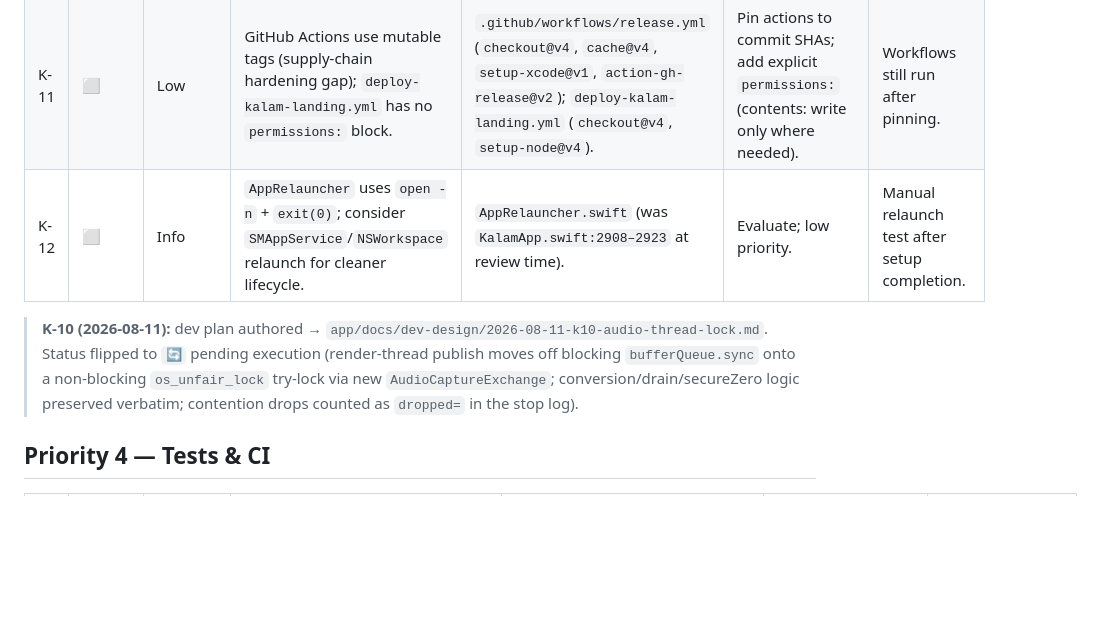
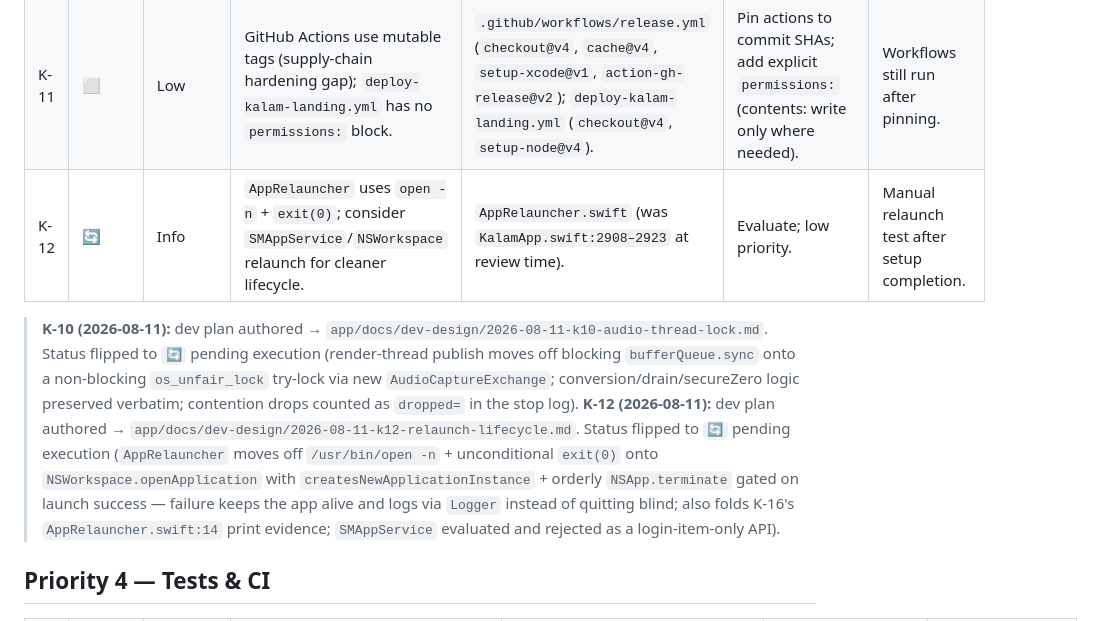
Before and after one commit to singhkays/Kalam, a Markdown page: app/docs/IMPROVEMENT_PLAN.md, the part around the change. GitHub-like rendering; blank space fills up the shorter version.

Commit message:
docs(K-12): dev plan authored — NSWorkspace relaunch + orderly termination gated on launch success

```diff
--- a/app/docs/IMPROVEMENT_PLAN.md
+++ b/app/docs/IMPROVEMENT_PLAN.md
@@ -36,9 +36,10 @@
 | K-09 | 🔄 | Medium | `waitForPasteboardCommit` spins `usleep` up to 150 ms on the MainActor. | `PasteService.swift:113–129` (loop at 122–127). | Replace with `Task.sleep` / continuation polling. | No main-thread stall during paste (sample main thread). |
 | K-10 | 🔄 | Medium | Real-time audio thread (installTap callback) takes a blocking `bufferQueue.sync` while the transcription task holds the same queue — priority-inversion risk on the render thread. | `Services/AudioRecorder.swift` (`process(buffer:)`; was `KalamApp.swift:2500–2556` at review time). | `os_unfair_lock` / `tryLock`, or lock-free enqueue; never block the audio thread. | Record while transcribing; no audio glitches under contention. |
 | K-11 | ⬜ | Low | GitHub Actions use mutable tags (supply-chain hardening gap); `deploy-kalam-landing.yml` has no `permissions:` block. | `.github/workflows/release.yml` (`checkout@v4`, `cache@v4`, `setup-xcode@v1`, `action-gh-release@v2`); `deploy-kalam-landing.yml` (`checkout@v4`, `setup-node@v4`). | Pin actions to commit SHAs; add explicit `permissions:` (contents: write only where needed). | Workflows still run after pinning. |
-| K-12 | ⬜ | Info | `AppRelauncher` uses `open -n` + `exit(0)`; consider `SMAppService`/`NSWorkspace` relaunch for cleaner lifecycle. | `AppRelauncher.swift` (was `KalamApp.swift:2908–2923` at review time). | Evaluate; low priority. | Manual relaunch test after setup completion. |
+| K-12 | 🔄 | Info | `AppRelauncher` uses `open -n` + `exit(0)`; consider `SMAppService`/`NSWorkspace` relaunch for cleaner lifecycle. | `AppRelauncher.swift` (was `KalamApp.swift:2908–2923` at review time). | Evaluate; low priority. | Manual relaunch test after setup completion. |
 
 > **K-10 (2026-08-11):** dev plan authored → `app/docs/dev-design/2026-08-11-k10-audio-thread-lock.md`. Status flipped to `🔄` pending execution (render-thread publish moves off blocking `bufferQueue.sync` onto a non-blocking `os_unfair_lock` try-lock via new `AudioCaptureExchange`; conversion/drain/secureZero logic preserved verbatim; contention drops counted as `dropped=` in the stop log).
+> **K-12 (2026-08-11):** dev plan authored → `app/docs/dev-design/2026-08-11-k12-relaunch-lifecycle.md`. Status flipped to `🔄` pending execution (`AppRelauncher` moves off `/usr/bin/open -n` + unconditional `exit(0)` onto `NSWorkspace.openApplication` with `createsNewApplicationInstance` + orderly `NSApp.terminate` gated on launch success — failure keeps the app alive and logs via `Logger` instead of quitting blind; also folds K-16's `AppRelauncher.swift:14` print evidence; `SMAppService` evaluated and rejected as a login-item-only API).
 
 ## Priority 4 — Tests & CI
 
```
Also changed, not shown: 1 other file.
